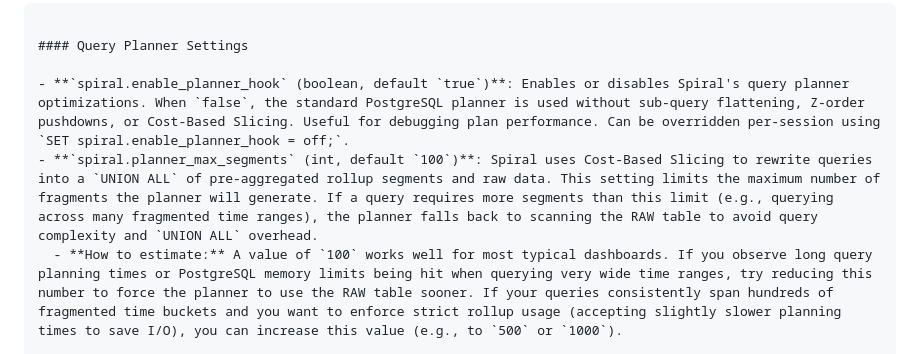
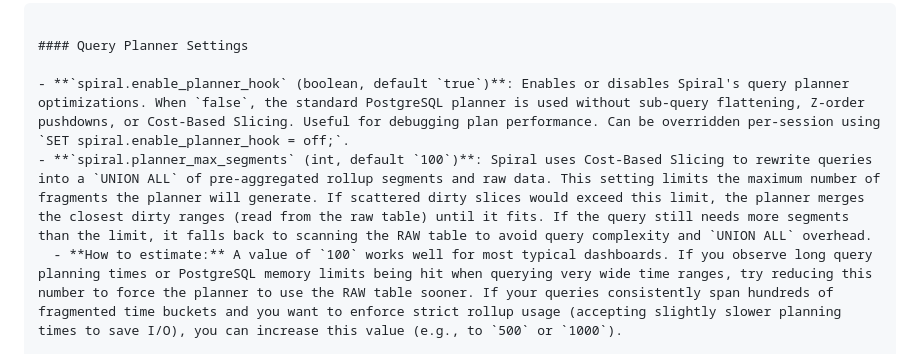
Before and after one commit to jonatas/spiral, a Markdown page: README.md, the part around the change. GitHub-like rendering.

Commit message:
docs: Describe dirty-range merging under planner_max_segments
Co-Authored-By: Claude Sonnet 5.5 <noreply@anthropic.com>

```diff
--- a/README.md
+++ b/README.md
@@ -398,7 +398,7 @@ To ensure timely dashboard updates, you can tune PostgreSQL's autovacuum thresho
 #### Query Planner Settings
 
 - **`spiral.enable_planner_hook` (boolean, default `true`)**: Enables or disables Spiral's query planner optimizations. When `false`, the standard PostgreSQL planner is used without sub-query flattening, Z-order pushdowns, or Cost-Based Slicing. Useful for debugging plan performance. Can be overridden per-session using `SET spiral.enable_planner_hook = off;`.
-- **`spiral.planner_max_segments` (int, default `100`)**: Spiral uses Cost-Based Slicing to rewrite queries into a `UNION ALL` of pre-aggregated rollup segments and raw data. This setting limits the maximum number of fragments the planner will generate. If a query requires more segments than this limit (e.g., querying across many fragmented time ranges), the planner falls back to scanning the RAW table to avoid query complexity and `UNION ALL` overhead.
+- **`spiral.planner_max_segments` (int, default `100`)**: Spiral uses Cost-Based Slicing to rewrite queries into a `UNION ALL` of pre-aggregated rollup segments and raw data. This setting limits the maximum number of fragments the planner will generate. If scattered dirty slices would exceed this limit, the planner merges the closest dirty ranges (read from the raw table) until it fits. If the query still needs more segments than the limit, it falls back to scanning the RAW table to avoid query complexity and `UNION ALL` overhead.
   - **How to estimate:** A value of `100` works well for most typical dashboards. If you observe long query planning times or PostgreSQL memory limits being hit when querying very wide time ranges, try reducing this number to force the planner to use the RAW table sooner. If your queries consistently span hundreds of fragmented time buckets and you want to enforce strict rollup usage (accepting slightly slower planning times to save I/O), you can increase this value (e.g., to `500` or `1000`).
 
 **Example Configuration:**
```
